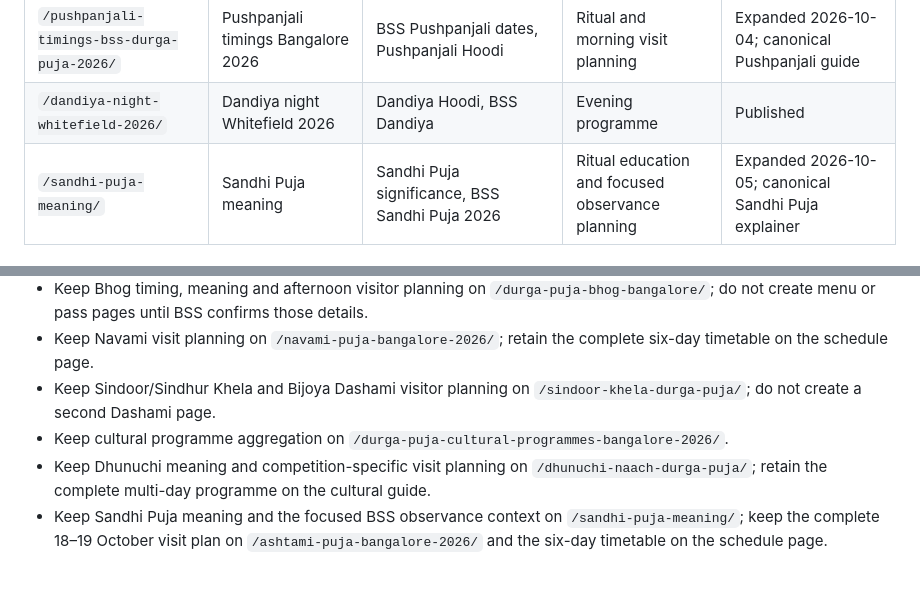
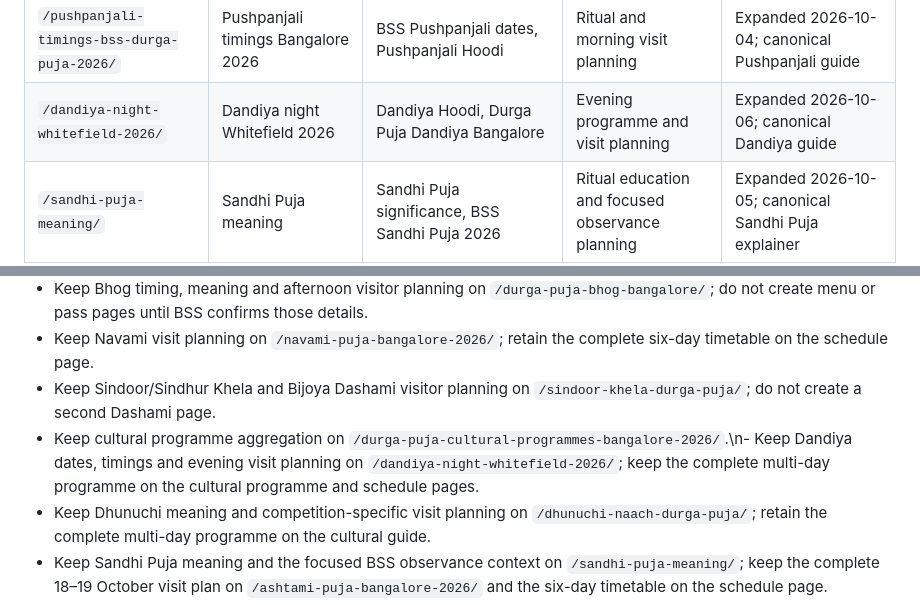
Before and after one commit to iLuciferDevil/bssdurgapuja, a Markdown page: SEO_KEYWORD_MAP.md, 2 parts joined by grey strips. Drawn GitHub-style; blank space fills up the shorter version.

Commit message:
Assign Dandiya keyword ownership

```diff
--- a/SEO_KEYWORD_MAP.md
+++ b/SEO_KEYWORD_MAP.md
@@ -17,7 +17,7 @@ This internal map assigns one primary search intent to each indexable page. New
 | `/durga-puja-cultural-programmes-bangalore-2026/` | Durga Puja cultural programmes Bangalore | Bengali cultural events, BSS programme | Cultural visit planning | Published 2026-09-29 |
 | `/durga-puja-bhog-bangalore/` | Durga Puja Bhog Bangalore 2026 | BSS Bhog timing, Bhog Hoodi | Food and afternoon visit planning | Expanded 2026-10-03; canonical Bhog guide |
 | `/pushpanjali-timings-bss-durga-puja-2026/` | Pushpanjali timings Bangalore 2026 | BSS Pushpanjali dates, Pushpanjali Hoodi | Ritual and morning visit planning | Expanded 2026-10-04; canonical Pushpanjali guide |
-| `/dandiya-night-whitefield-2026/` | Dandiya night Whitefield 2026 | Dandiya Hoodi, BSS Dandiya | Evening programme | Published |
+| `/dandiya-night-whitefield-2026/` | Dandiya night Whitefield 2026 | Dandiya Hoodi, Durga Puja Dandiya Bangalore | Evening programme and visit planning | Expanded 2026-10-06; canonical Dandiya guide |
 | `/sandhi-puja-meaning/` | Sandhi Puja meaning | Sandhi Puja significance, BSS Sandhi Puja 2026 | Ritual education and focused observance planning | Expanded 2026-10-05; canonical Sandhi Puja explainer |
 | `/dhunuchi-naach-durga-puja/` | Dhunuchi Naach Bangalore 2026 | Dhunuchi competition BSS, Dhaker Tale Bangalore | Tradition and evening visit planning | Expanded 2026-10-03; canonical Dhunuchi guide |
 | `/sindoor-khela-durga-puja/` | Sindoor Khela Bangalore 2026 | Sindhur Khela Bangalore, BSS Bijoya Dashami schedule | Tradition and Dashami visit planning | Expanded 2026-10-02; canonical Dashami guide |
@@ -42,7 +42,7 @@ This internal map assigns one primary search intent to each indexable page. New
 - Keep Bhog timing, meaning and afternoon visitor planning on `/durga-puja-bhog-bangalore/`; do not create menu or pass pages until BSS confirms those details.
 - Keep Navami visit planning on `/navami-puja-bangalore-2026/`; retain the complete six-day timetable on the schedule page.
 - Keep Sindoor/Sindhur Khela and Bijoya Dashami visitor planning on `/sindoor-khela-durga-puja/`; do not create a second Dashami page.
-- Keep cultural programme aggregation on `/durga-puja-cultural-programmes-bangalore-2026/`.
+- Keep cultural programme aggregation on `/durga-puja-cultural-programmes-bangalore-2026/`.\n- Keep Dandiya dates, timings and evening visit planning on `/dandiya-night-whitefield-2026/`; keep the complete multi-day programme on the cultural programme and schedule pages.
 - Keep Dhunuchi meaning and competition-specific visit planning on `/dhunuchi-naach-durga-puja/`; retain the complete multi-day programme on the cultural guide.
 - Keep Sandhi Puja meaning and the focused BSS observance context on `/sandhi-puja-meaning/`; keep the complete 18–19 October visit plan on `/ashtami-puja-bangalore-2026/` and the six-day timetable on the schedule page.
 - Keep Dhamail meaning, Sylheti cultural context and Dhamail-specific visit planning on `/dhamail-sylheti-tradition/`; keep the full Navami timetable on `/navami-puja-bangalore-2026/`.
```
